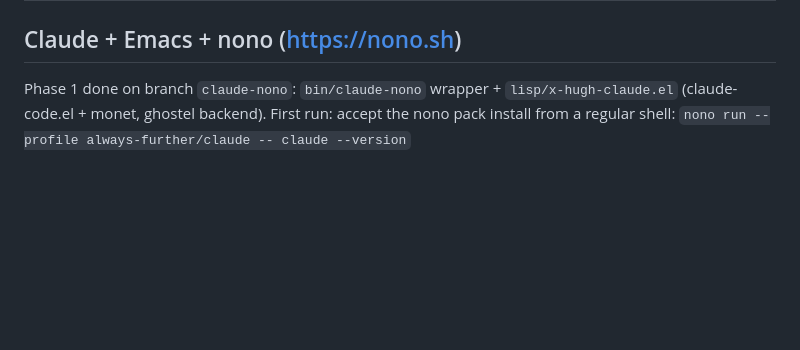
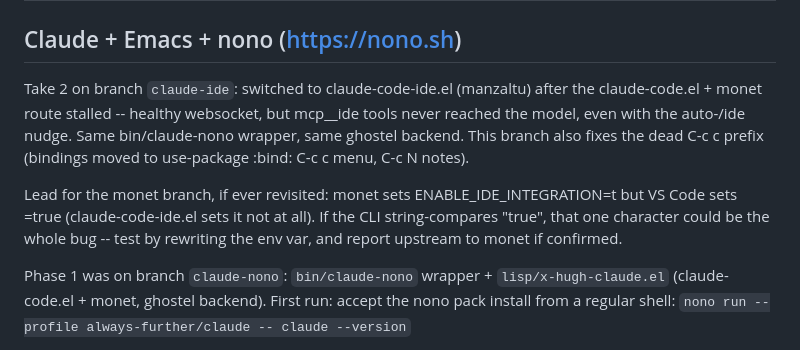
Before and after one commit to saintaardvark/dot.emacs.d, a Markdown page: lisp/TODO-claude.md, the part around the change. Drawn GitHub-style; blank space fills up the shorter version.

Commit message:
TODO-claude: record the switch to claude-code-ide.el and monet lead (written by Claude 🤖)
Co-Authored-By: Claude Fable 5 <noreply@anthropic.com>

```diff
--- a/lisp/TODO-claude.md
+++ b/lisp/TODO-claude.md
@@ -2,7 +2,20 @@
 
 ## Claude + Emacs + nono (https://nono.sh)
 
-Phase 1 done on branch `claude-nono`: `bin/claude-nono` wrapper +
+Take 2 on branch `claude-ide`: switched to claude-code-ide.el
+(manzaltu) after the claude-code.el + monet route stalled -- healthy
+websocket, but mcp__ide tools never reached the model, even with the
+auto-/ide nudge.  Same bin/claude-nono wrapper, same ghostel backend.
+This branch also fixes the dead C-c c prefix (bindings moved to
+use-package :bind: C-c c menu, C-c N notes).
+
+Lead for the monet branch, if ever revisited: monet sets
+ENABLE_IDE_INTEGRATION=t but VS Code sets =true (claude-code-ide.el
+sets it not at all).  If the CLI string-compares "true", that one
+character could be the whole bug -- test by rewriting the env var,
+and report upstream to monet if confirmed.
+
+Phase 1 was on branch `claude-nono`: `bin/claude-nono` wrapper +
 `lisp/x-hugh-claude.el` (claude-code.el + monet, ghostel backend).
 First run: accept the nono pack install from a regular shell:
 `nono run --profile always-further/claude -- claude --version`
```
